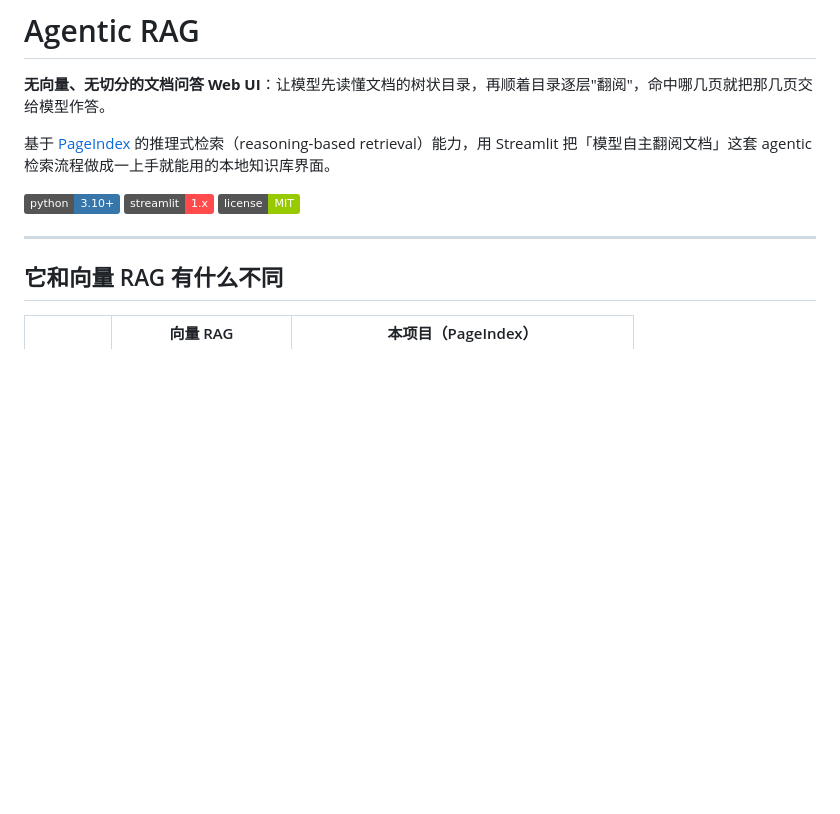
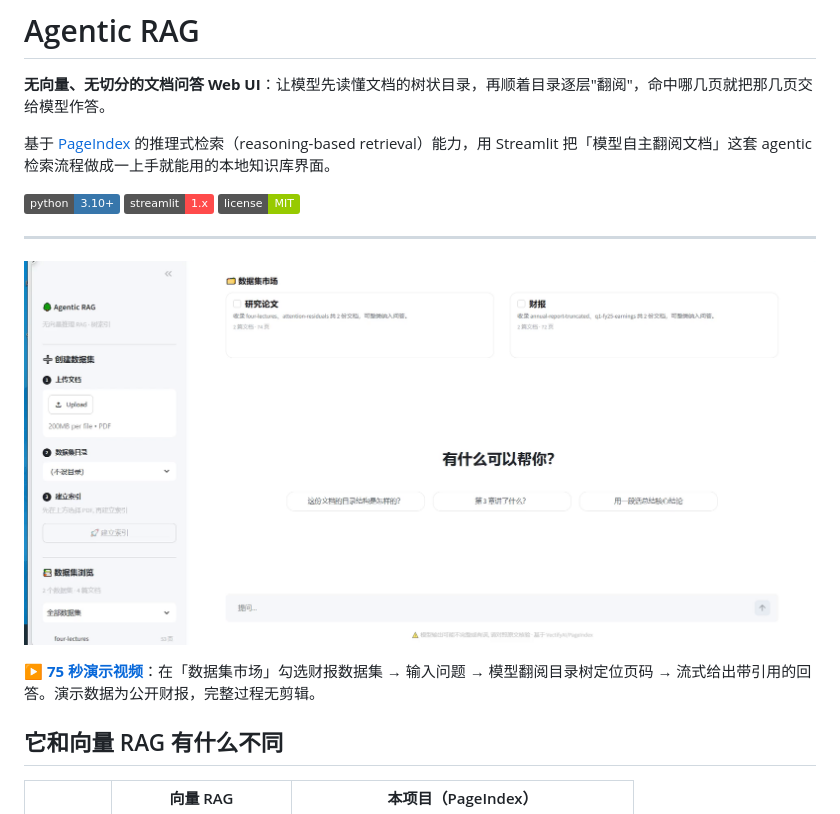
Before and after one commit to js2thon/agentic_rag, a Markdown page: README.md, the part around the change. Drawn GitHub-style; pictures changed too: docs/screenshot.png (added); badges without logos; blank space fills up the shorter version.

Commit message:
docs: 添加 75 秒演示视频与界面截图
- docs/demo.mp4: 全屏录制(tabbit 浏览器), 勾选财报数据集 -> 提问 ->
  模型翻阅目录树 -> 流式回答, 1920x930 / 75s / 2.1MB
- docs/screenshot.png: 空会话界面截图
- README 顶部新增演示区块

```diff
--- a/README.md
+++ b/README.md
@@ -11,6 +11,10 @@
 </p>
 
 ---
+
+![界面截图](docs/screenshot.png)
+
+▶ **[75 秒演示视频](docs/demo.mp4)**：在「数据集市场」勾选财报数据集 → 输入问题 → 模型翻阅目录树定位页码 → 流式给出带引用的回答。演示数据为公开财报，完整过程无剪辑。
 
 ## 它和向量 RAG 有什么不同
 
```
Also changed, not shown: 2 other files.
